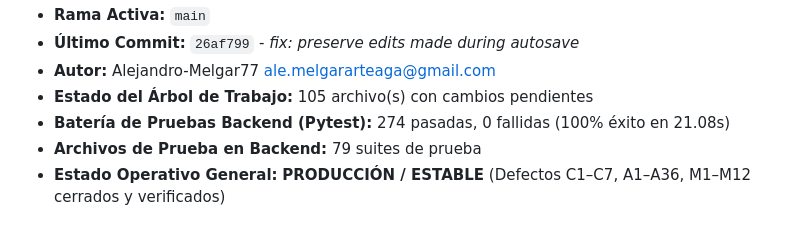
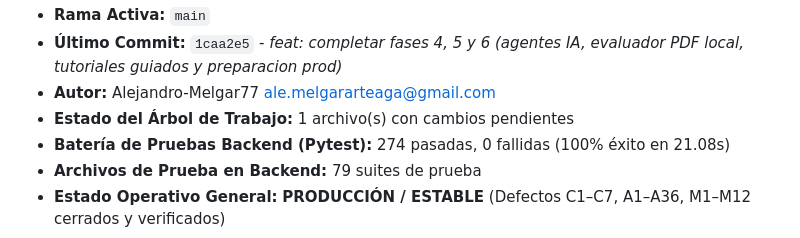
Before and after one commit to Alejandro-Melgar77/Classforge-, a Markdown page: contexto del software.md, the part around one of its changes. Rendered like a GitHub page.

Commit message:
docs: actualizar metadatos sincronizados de contexto del software

```diff
--- a/contexto del software.md
+++ b/contexto del software.md
@@ -12,7 +12,7 @@
 * **Rama Activa:** `main`
-* **Último Commit:** `26af799` - *fix: preserve edits made during autosave*
+* **Último Commit:** `1caa2e5` - *feat: completar fases 4, 5 y 6 (agentes IA, evaluador PDF local, tutoriales guiados y preparacion prod)*
 * **Autor:** Alejandro-Melgar77 <ale.melgararteaga@gmail.com>
-* **Estado del Árbol de Trabajo:** 105 archivo(s) con cambios pendientes
+* **Estado del Árbol de Trabajo:** 1 archivo(s) con cambios pendientes
 * **Batería de Pruebas Backend (Pytest):** 274 pasadas, 0 fallidas (100% éxito en 21.08s)
 * **Archivos de Prueba en Backend:** 79 suites de prueba
 * **Estado Operativo General:** **PRODUCCIÓN / ESTABLE** (Defectos C1–C7, A1–A36, M1–M12 cerrados y verificados)
```
Also changed, not shown: other parts of contexto del software.md (+1 -1 lines).
